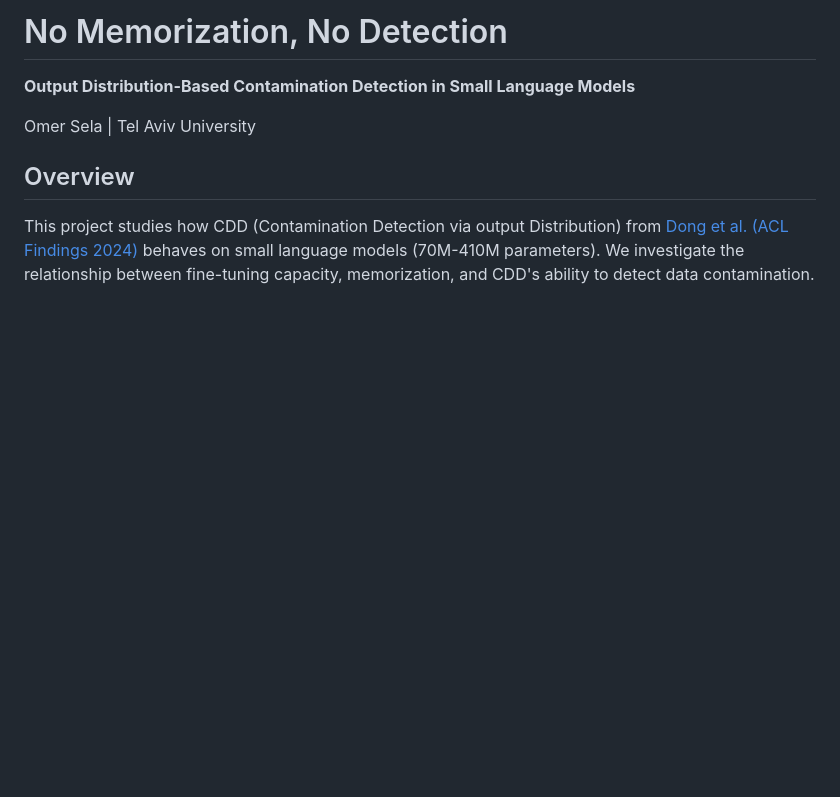
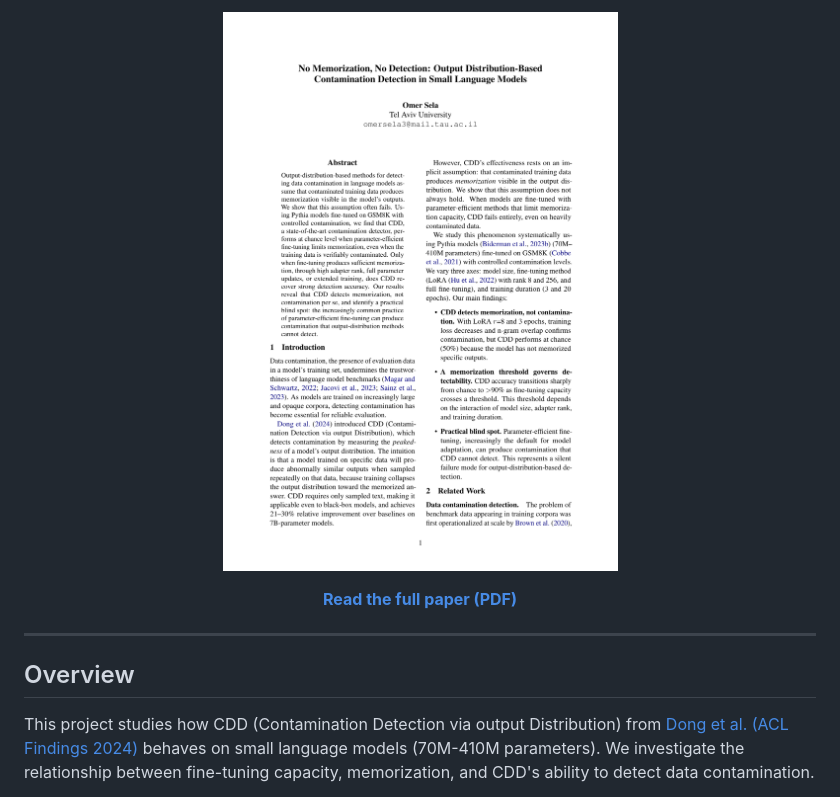
Before and after one commit to Sela-Omer/Contamination-Detection-Small-LM, a Markdown page: README.md, the part around the change. Rendered like a GitHub page; pictures changed too: paper_preview.png (added); blank space fills up the shorter version.

Commit message:
added paper preview'

```diff
--- a/README.md
+++ b/README.md
@@ -1,8 +1,14 @@
-# No Memorization, No Detection
+<p align="center">
+  <a href="paper.pdf">
+    <img src="paper_preview.png" width="600" alt="Paper preview" />
+  </a>
+</p>
 
-**Output Distribution-Based Contamination Detection in Small Language Models**
+<p align="center">
+  <a href="paper.pdf"><strong>Read the full paper (PDF)</strong></a>
+</p>
 
-Omer Sela | Tel Aviv University
+---
 
 ## Overview
 
```
Also changed, not shown: 2 other files.
